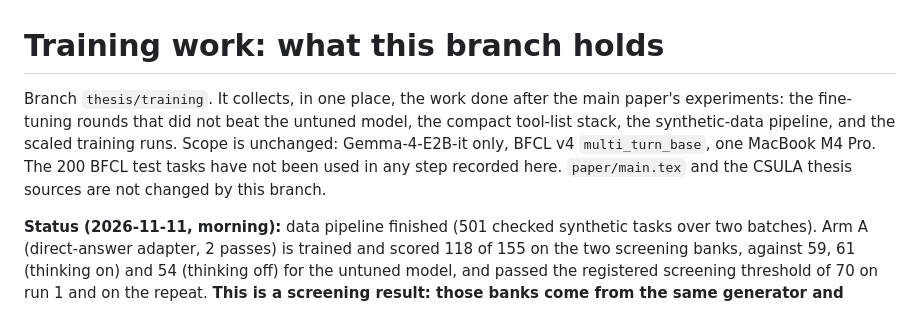
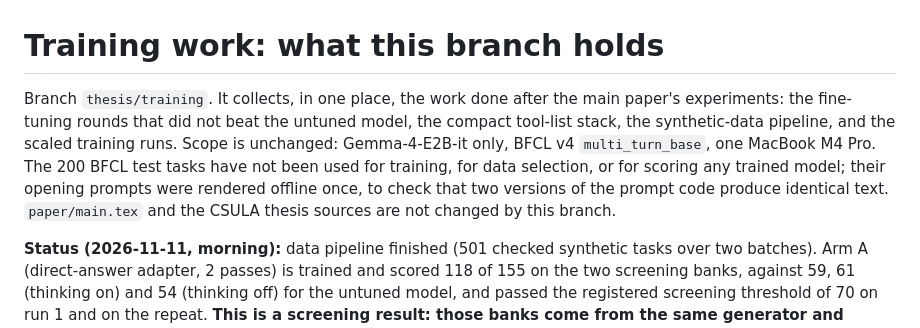
Before and after one commit to sskarz/Thesis, a Markdown page: docs/TRAINING_README.md, the part around the change. GitHub-like rendering.

```diff
--- a/docs/TRAINING_README.md
+++ b/docs/TRAINING_README.md
@@ -1,6 +1,6 @@
 # Training work: what this branch holds
 
-Branch `thesis/training`. It collects, in one place, the work done after the main paper's experiments: the fine-tuning rounds that did not beat the untuned model, the compact tool-list stack, the synthetic-data pipeline, and the scaled training runs. Scope is unchanged: Gemma-4-E2B-it only, BFCL v4 `multi_turn_base`, one MacBook M4 Pro. The 200 BFCL test tasks have not been used in any step recorded here. `paper/main.tex` and the CSULA thesis sources are not changed by this branch.
+Branch `thesis/training`. It collects, in one place, the work done after the main paper's experiments: the fine-tuning rounds that did not beat the untuned model, the compact tool-list stack, the synthetic-data pipeline, and the scaled training runs. Scope is unchanged: Gemma-4-E2B-it only, BFCL v4 `multi_turn_base`, one MacBook M4 Pro. The 200 BFCL test tasks have not been used for training, for data selection, or for scoring any trained model; their opening prompts were rendered offline once, to check that two versions of the prompt code produce identical text. `paper/main.tex` and the CSULA thesis sources are not changed by this branch.
 
 **Status (2026-11-11, morning):** data pipeline finished (501 checked synthetic tasks over two batches). Arm A (direct-answer adapter, 2 passes) is trained and scored 118 of 155 on the two screening banks, against 59, 61 (thinking on) and 54 (thinking off) for the untuned model, and passed the registered screening threshold of 70 on run 1 and on the repeat. **This is a screening result: those banks come from the same generator and teacher as the training tasks, so it shows that the adapter learned that task distribution, not a gain on BFCL.** Paired against the untuned runs on the same 155 tasks the adapter solves 63, 61 and 69 tasks the untuned run misses and misses 4, 4 and 5 that it solves (thinking on run 1, run 2, thinking off). Leakage checks so far are partial (task ids and long strings, not paraphrases or shared state templates). Arm B is training; a combined retrain and the BFCL 200 evaluation are planned but not approved or run; nothing has been scored on the 200 test tasks. Update this line with every merge into the branch.
 
```
Also changed, not shown: docs/DISTILLATION_G4_PREREGISTRATION_DRAFT.md (+19 -3 lines).
